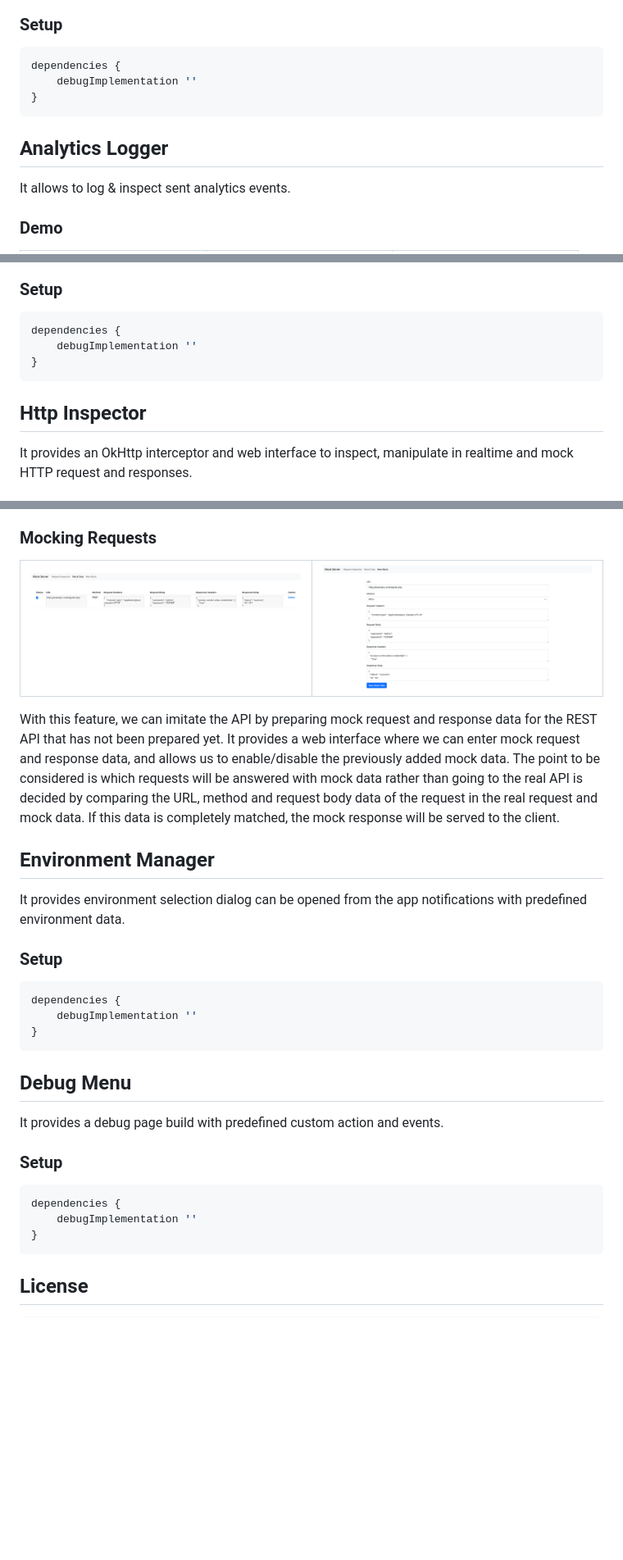
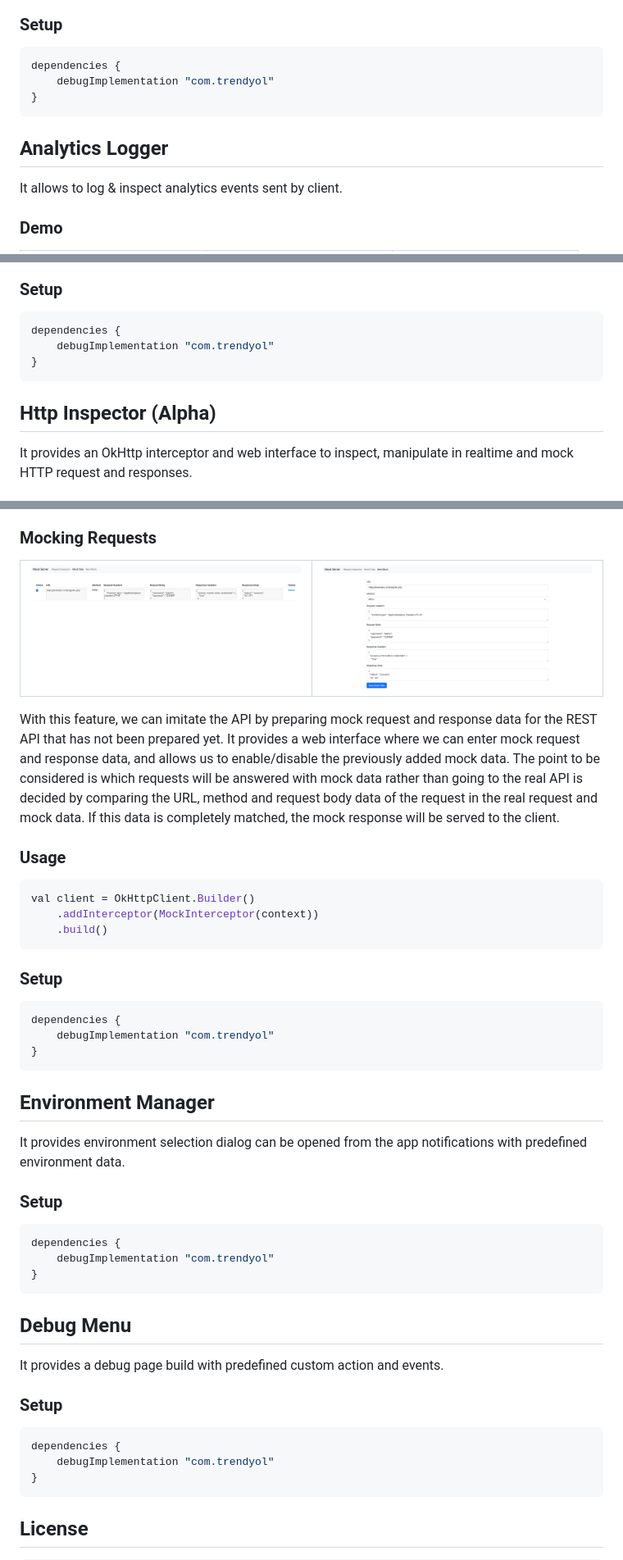
Before and after one commit to Trendyol/android-dev-tools, a Markdown page: README.md, 3 parts joined by grey strips. Shown at 82% size. Rendered like a GitHub page; pictures changed too: art/http_inspector_2.png; blank space fills up the shorter version.

Commit message:
Update Http Inspector README

````diff
--- a/README.md
+++ b/README.md
@@ -67,12 +67,12 @@ You should also note that the order of the defined form field resource id's and
 ### Setup
 ```gradle
 dependencies {
-    debugImplementation ''
+    debugImplementation "com.trendyol"
 }
 ```
 
 ## Analytics Logger
-It allows to log & inspect sent analytics events.
+It allows to log & inspect analytics events sent by client.
 
 ### Demo
 <table>
@@ -97,11 +97,11 @@ AnalyticsLogger.report(
 ### Setup
 ```gradle
 dependencies {
-    debugImplementation ''
+    debugImplementation "com.trendyol"
 }
 ```
 
-## Http Inspector
+## Http Inspector (Alpha)
 It provides an OkHttp interceptor and web interface to inspect, manipulate in realtime and mock HTTP request and responses.
 
 ### Manipulating Responses
@@ -128,13 +128,27 @@ With this feature, we can imitate the API by preparing mock request and response
 It provides a web interface where we can enter mock request and response data, and allows us to enable/disable the previously added mock data.
 The point to be considered is which requests will be answered with mock data rather than going to the real API is decided by comparing the URL, method and request body data of the request in the real request and mock data. If this data is completely matched, the mock response will be served to the client.
 
+### Usage
+```kotlin
+val client = OkHttpClient.Builder()
+    .addInterceptor(MockInterceptor(context))
+    .build()
+```
+
+### Setup
+```gradle
+dependencies {
+    debugImplementation "com.trendyol"
+}
+```
+
 ## Environment Manager
 It provides environment selection dialog can be opened from the app notifications with predefined environment data.
 
 ### Setup
 ```gradle
 dependencies {
-    debugImplementation ''
+    debugImplementation "com.trendyol"
 }
 ```
 
@@ -144,7 +158,7 @@ It provides a debug page build with predefined custom action and events.
 ### Setup
 ```gradle
 dependencies {
-    debugImplementation ''
+    debugImplementation "com.trendyol"
 }
 ```
 
````
Also changed, not shown: other parts of README.md (+1 -1 lines), 1 other file.
